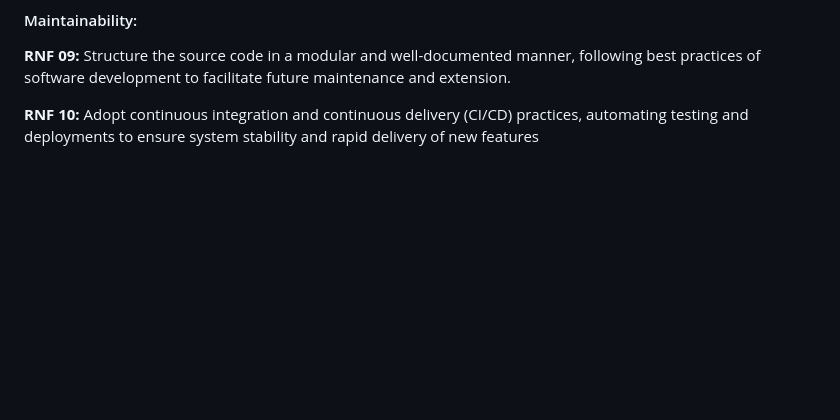
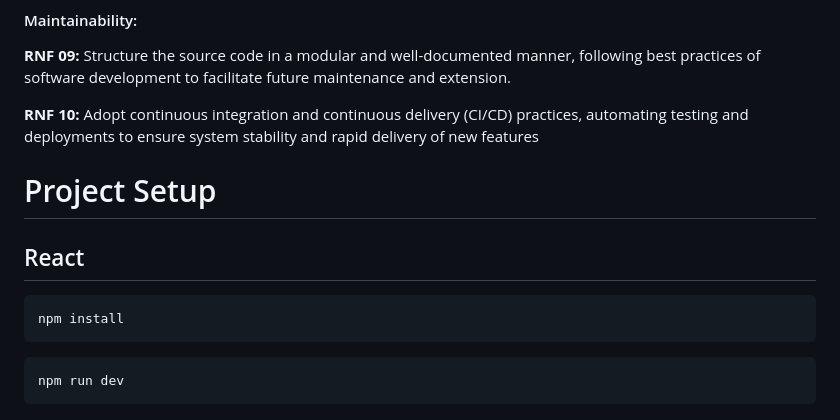
Before and after one commit to GuilhermeHalter/Solve4u, a Markdown page: README.md, the part around the change. Drawn GitHub-style; blank space fills up the shorter version.

Commit message:
Create "Project Setup"

````diff
--- a/README.md
+++ b/README.md
@@ -150,3 +150,16 @@ Users: Administrators.
 **RNF 09:** Structure the source code in a modular and well-documented manner, following best practices of software development to facilitate future maintenance and extension.
 
 **RNF 10:** Adopt continuous integration and continuous delivery (CI/CD) practices, automating testing and deployments to ensure system stability and rapid delivery of new features
+
+# Project Setup
+
+## React
+
+
+```bash
+npm install
+```
+
+```bash
+npm run dev
+```
````
